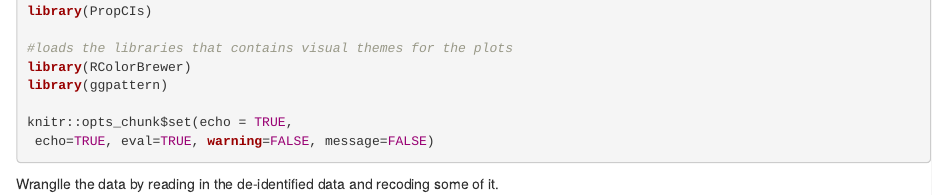
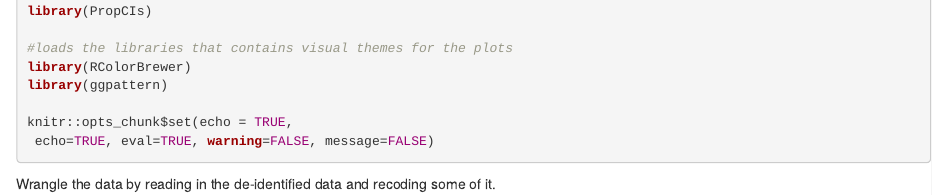
Before and after one commit to alexholcombe/ChinHolcombePickettVazireCrimSurvey, an R Markdown document (Questionable_and_Open_RP_Criminology_Analysis.Rmd): the page in a window 1100 px wide, from 650 px down. Rendered offline with R 4.5, knitr and Pandoc, with nearby package versions; some code elsewhere in the file could not run offline.

Commit message:
Main analysis file updated for revise and resubmit

````diff
--- a/Questionable_and_Open_RP_Criminology_Analysis.Rmd
+++ b/Questionable_and_Open_RP_Criminology_Analysis.Rmd
@@ -31,7 +31,7 @@ knitr::opts_chunk$set(echo = TRUE,
  echo=TRUE, eval=TRUE, warning=FALSE, message=FALSE)
 ```
 
-Wranglle the data by reading in the de-identified data and recoding some of it.
+Wrangle the data by reading in the de-identified data and recoding some of it.
 ```{r data prep}
 
 #Grabs the de-identified data
````
